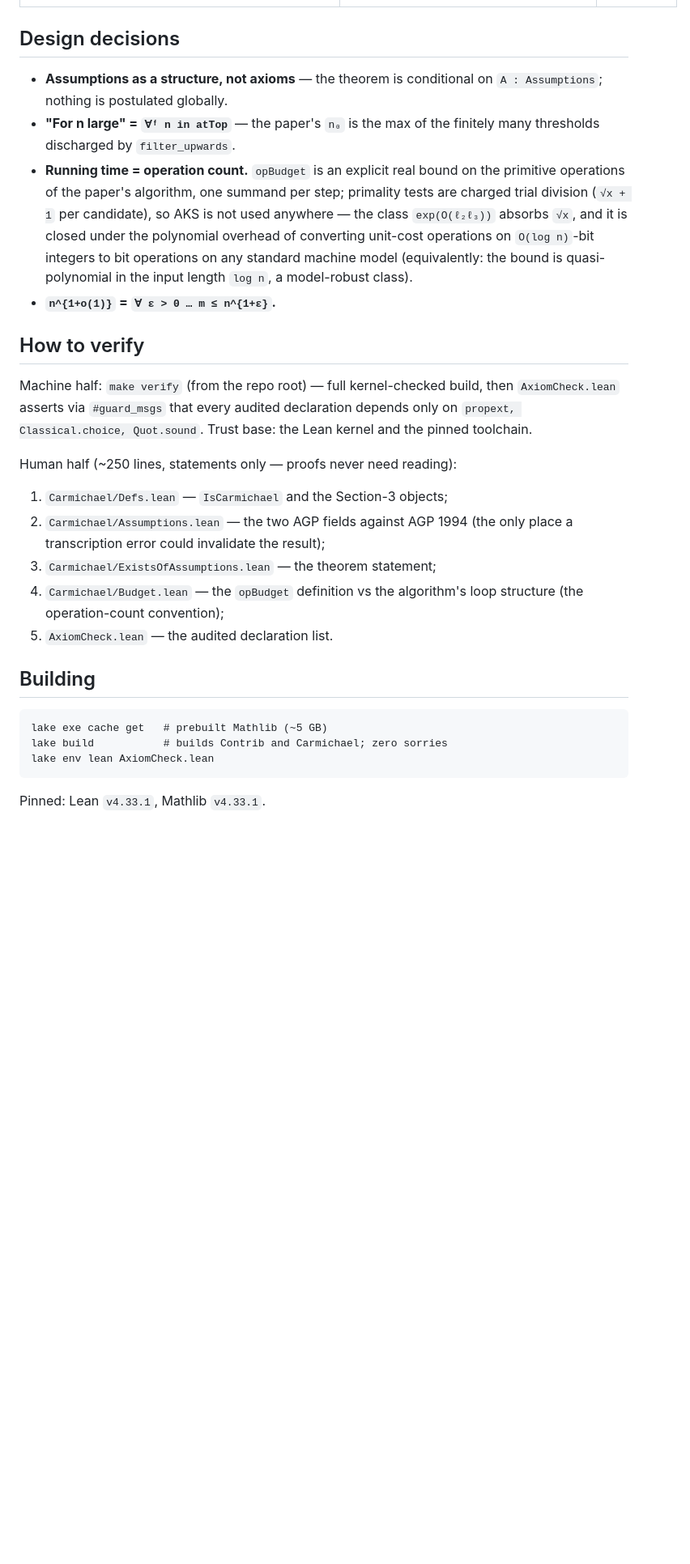
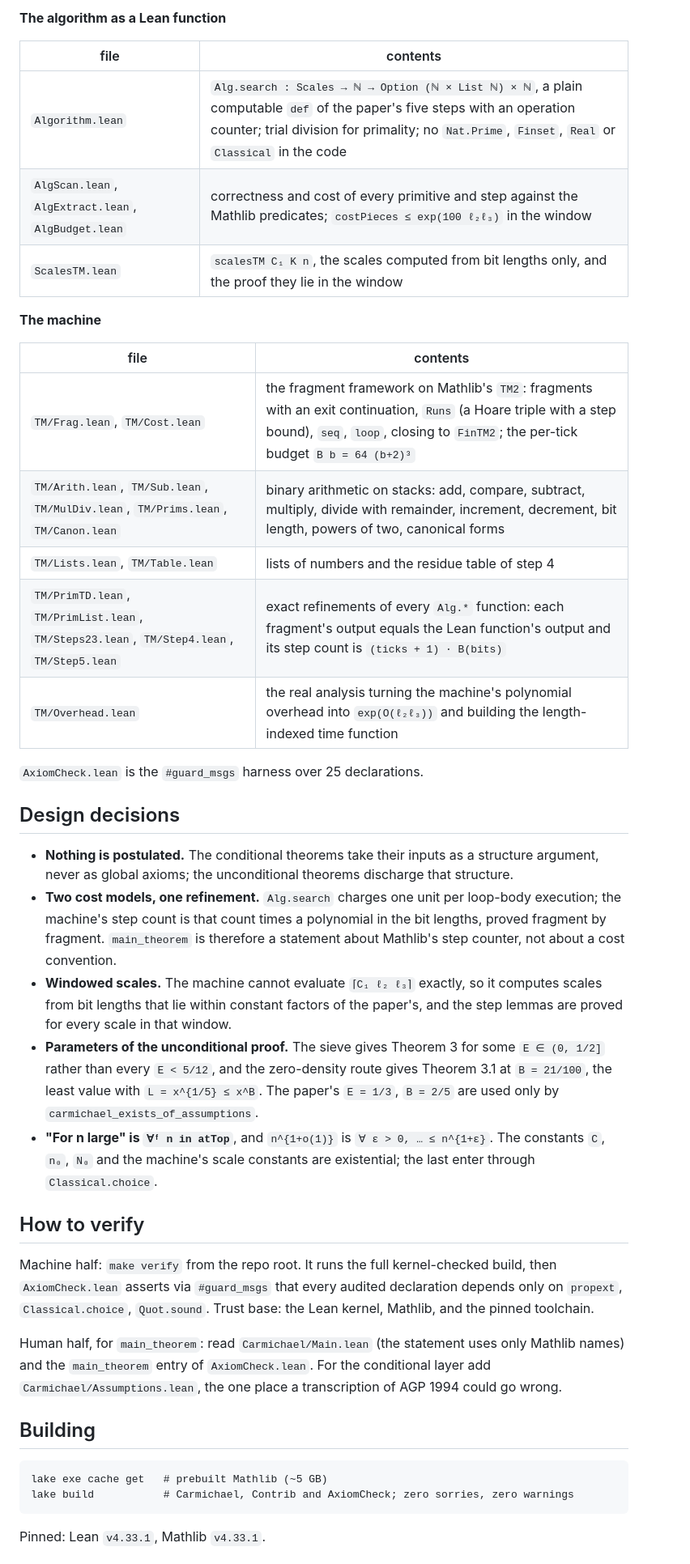
Before and after one commit to jdb19937/carmichael, a Markdown page: lean/README.md, the part around one of its changes. Shown at 81% size. Drawn GitHub-style; blank space fills up the shorter version.

````diff
--- a/lean/README.md
+++ b/lean/README.md
@@ -59,42 +117,62 @@ Pomerance, *Annals of Math.* 140 (1994): Theorem 3 at `E = 1/3`
+**The algorithm as a Lean function**
+
+| file | contents |
+|---|---|
+| `Algorithm.lean` | `Alg.search : Scales → ℕ → Option (ℕ × List ℕ) × ℕ`, a plain computable `def` of the paper's five steps with an operation counter; trial division for primality; no `Nat.Prime`, `Finset`, `Real` or `Classical` in the code |
+| `AlgScan.lean`, `AlgExtract.lean`, `AlgBudget.lean` | correctness and cost of every primitive and step against the Mathlib predicates; `costPieces ≤ exp(100 ℓ₂ℓ₃)` in the window |
+| `ScalesTM.lean` | `scalesTM C₁ K n`, the scales computed from bit lengths only, and the proof they lie in the window |
+
+**The machine**
+
+| file | contents |
+|---|---|
+| `TM/Frag.lean`, `TM/Cost.lean` | the fragment framework on Mathlib's `TM2`: fragments with an exit continuation, `Runs` (a Hoare triple with a step bound), `seq`, `loop`, closing to `FinTM2`; the per-tick budget `B b = 64 (b+2)³` |
+| `TM/Arith.lean`, `TM/Sub.lean`, `TM/MulDiv.lean`, `TM/Prims.lean`, `TM/Canon.lean` | binary arithmetic on stacks: add, compare, subtract, multiply, divide with remainder, increment, decrement, bit length, powers of two, canonical forms |
+| `TM/Lists.lean`, `TM/Table.lean` | lists of numbers and the residue table of step 4 |
+| `TM/PrimTD.lean`, `TM/PrimList.lean`, `TM/Steps23.lean`, `TM/Step4.lean`, `TM/Step5.lean` | exact refinements of every `Alg.*` function: each fragment's output equals the Lean function's output and its step count is `(ticks + 1) · B(bits)` |
+| `TM/Overhead.lean` | the real analysis turning the machine's polynomial overhead into `exp(O(ℓ₂ℓ₃))` and building the length-indexed time function |
+
+`AxiomCheck.lean` is the `#guard_msgs` harness over 25 declarations.
 
 ## Design decisions
 
-* **Assumptions as a structure, not axioms** — the theorem is conditional
-  on `A : Assumptions`; nothing is postulated globally.
-* **"For n large" = `∀ᶠ n in atTop`** — the paper's `n₀` is the max of the
-  finitely many thresholds discharged by `filter_upwards`.
-* **Running time = operation count.** `opBudget` is an explicit real bound
-  on the primitive operations of the paper's algorithm, one summand per
-  step; primality tests are charged trial division (`√x + 1` per candidate),
-  so AKS is not used anywhere — the class `exp(O(ℓ₂ℓ₃))` absorbs `√x`, and
-  it is closed under the polynomial overhead of converting unit-cost
-  operations on `O(log n)`-bit integers to bit operations on any standard
-  machine model (equivalently: the bound is quasi-polynomial in the input
-  length `log n`, a model-robust class).
-* **`n^{1+o(1)}` = `∀ ε > 0 … m ≤ n^{1+ε}`.**
+* **Nothing is postulated.** The conditional theorems take their inputs as a
+  structure argument, never as global axioms; the unconditional theorems
+  discharge that structure.
+* **Two cost models, one refinement.** `Alg.search` charges one unit per
+  loop-body execution; the machine's step count is that count times a
+  polynomial in the bit lengths, proved fragment by fragment. `main_theorem`
+  is therefore a statement about Mathlib's step counter, not about a cost
+  convention.
+* **Windowed scales.** The machine cannot evaluate `⌈C₁ ℓ₂ ℓ₃⌉` exactly, so it
+  computes scales from bit lengths that lie within constant factors of the
+  paper's, and the step lemmas are proved for every scale in that window.
+* **Parameters of the unconditional proof.** The sieve gives Theorem 3 for
+  some `E ∈ (0, 1/2]` rather than every `E < 5/12`, and the zero-density
+  route gives Theorem 3.1 at `B = 21/100`, the least value with
+  `L = x^{1/5} ≤ x^B`. The paper's `E = 1/3`, `B = 2/5` are used only by
+  `carmichael_exists_of_assumptions`.
+* **"For n large" is `∀ᶠ n in atTop`**, and `n^{1+o(1)}` is
+  `∀ ε > 0, … ≤ n^{1+ε}`. The constants `C`, `n₀`, `N₀` and the machine's
+  scale constants are existential; the last enter through `Classical.choice`.
 
 ## How to verify
 
-Machine half: `make verify` (from the repo root) — full kernel-checked
-build, then `AxiomCheck.lean` asserts via `#guard_msgs` that every audited
-declaration depends only on `propext, Classical.choice, Quot.sound`.
-Trust base: the Lean kernel and the pinned toolchain.
+Machine half: `make verify` from the repo root. It runs the full
+kernel-checked build, then `AxiomCheck.lean` asserts via `#guard_msgs` that
+every audited declaration depends only on `propext`, `Classical.choice`,
+`Quot.sound`. Trust base: the Lean kernel, Mathlib, and the pinned toolchain.
 
-Human half (~250 lines, statements only — proofs never need reading):
-1. `Carmichael/Defs.lean` — `IsCarmichael` and the Section-3 objects;
-2. `Carmichael/Assumptions.lean` — the two AGP fields against AGP 1994
-   (the only place a transcription error could invalidate the result);
-3. `Carmichael/ExistsOfAssumptions.lean` — the theorem statement;
-4. `Carmichael/Budget.lean` — the `opBudget` definition vs the algorithm's
-   loop structure (the operation-count convention);
-5. `AxiomCheck.lean` — the audited declaration list.
+Human half, for `main_theorem`: read `Carmichael/Main.lean` (the statement
+uses only Mathlib names) and the `main_theorem` entry of `AxiomCheck.lean`.
+For the conditional layer add `Carmichael/Assumptions.lean`, the one place a
+transcription of AGP 1994 could go wrong.
 
 ## Building
 
 ```
 lake exe cache get   # prebuilt Mathlib (~5 GB)
-lake build           # builds Contrib and Carmichael; zero sorries
-lake env lean AxiomCheck.lean
+lake build           # Carmichael, Contrib and AxiomCheck; zero sorries, zero warnings
 ```
 
 Pinned: Lean `v4.33.1`, Mathlib `v4.33.1`.
````
Also changed, not shown: other parts of lean/README.md (+110 -54 lines).
